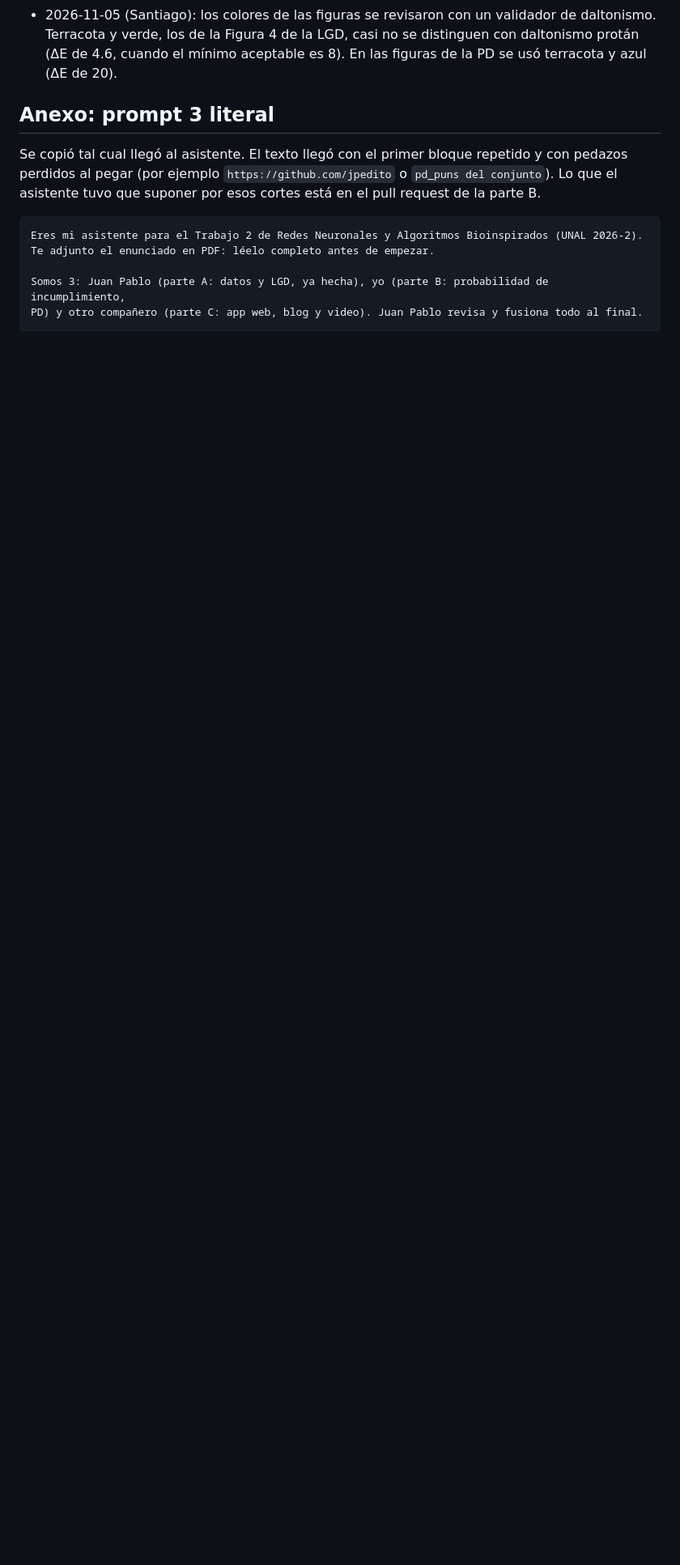
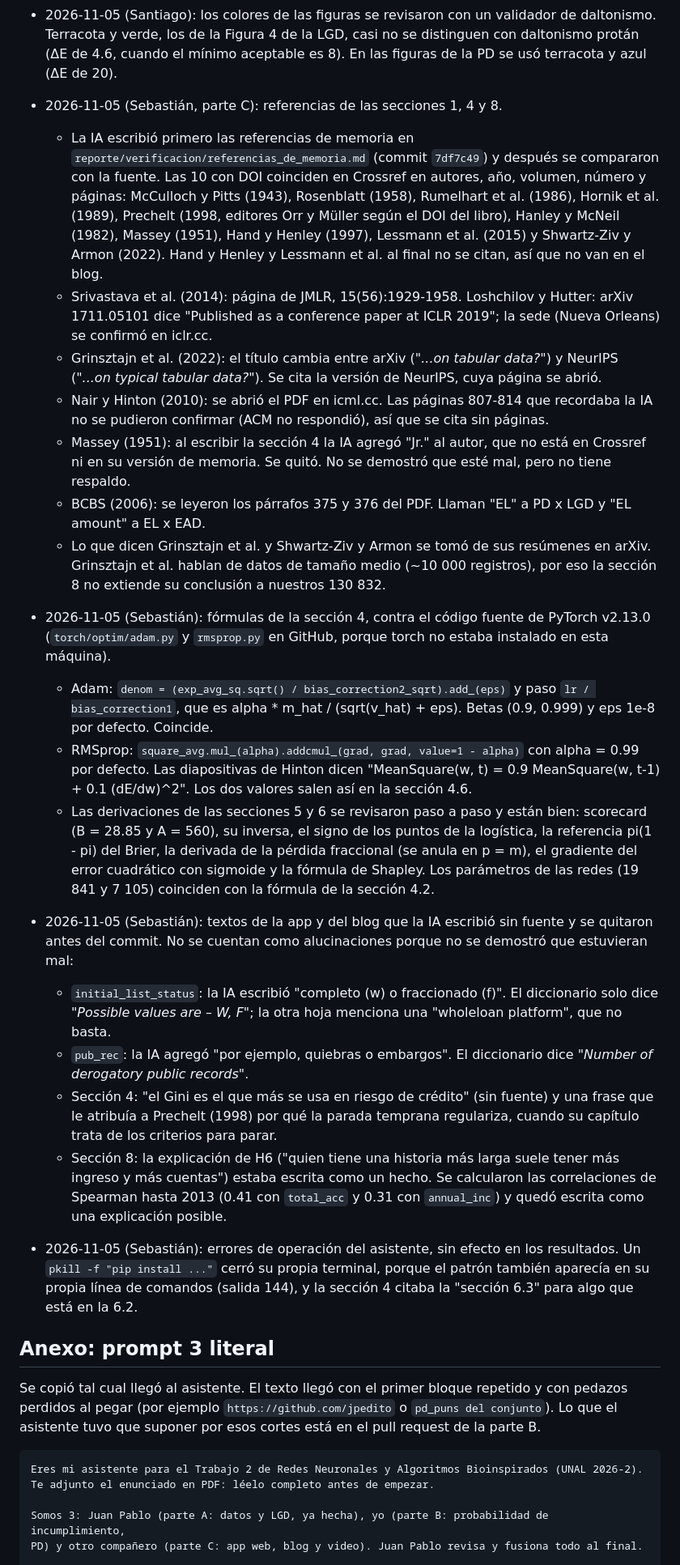
Before and after one commit to jperezalv22/trabajo2-riesgo-credito, a Markdown page: registro_ia.md, the part around one of its changes. Shown at 81% size. GitHub-like rendering; blank space fills up the shorter version.

Commit message:
Registro de IA: hallazgo A8 y verificaciones de la parte C (referencias, fórmulas, textos sin fuente)
Co-Authored-By: Claude Opus 5.5 <noreply@anthropic.com>

```diff
--- a/registro_ia.md
+++ b/registro_ia.md
@@ -157,6 +167,53 @@ y lección. Categorías: matemáticas, código, datos del mundo real, bibliograf
 - 2026-11-05 (Santiago): los colores de las figuras se revisaron con un validador de daltonismo.
   Terracota y verde, los de la Figura 4 de la LGD, casi no se distinguen con daltonismo protán (ΔE
   de 4.6, cuando el mínimo aceptable es 8). En las figuras de la PD se usó terracota y azul (ΔE de 20).
+
+- 2026-11-05 (Sebastián, parte C): referencias de las secciones 1, 4 y 8.
+  - La IA escribió primero las referencias de memoria en `reporte/verificacion/referencias_de_memoria.md`
+    (commit `7df7c49`) y después se compararon con la fuente. Las 10 con DOI coinciden en Crossref en
+    autores, año, volumen, número y páginas: McCulloch y Pitts (1943), Rosenblatt (1958), Rumelhart et
+    al. (1986), Hornik et al. (1989), Prechelt (1998, editores Orr y Müller según el DOI del libro),
+    Hanley y McNeil (1982), Massey (1951), Hand y Henley (1997), Lessmann et al. (2015) y Shwartz-Ziv y
+    Armon (2022). Hand y Henley y Lessmann et al. al final no se citan, así que no van en el blog.
+  - Srivastava et al. (2014): página de JMLR, 15(56):1929-1958. Loshchilov y Hutter: arXiv 1711.05101
+    dice "Published as a conference paper at ICLR 2019"; la sede (Nueva Orleans) se confirmó en iclr.cc.
+  - Grinsztajn et al. (2022): el título cambia entre arXiv (*"...on tabular data?"*) y NeurIPS
+    (*"...on typical tabular data?"*). Se cita la versión de NeurIPS, cuya página se abrió.
+  - Nair y Hinton (2010): se abrió el PDF en icml.cc. Las páginas 807-814 que recordaba la IA no se
+    pudieron confirmar (ACM no respondió), así que se cita sin páginas.
+  - Massey (1951): al escribir la sección 4 la IA agregó "Jr." al autor, que no está en Crossref ni en
+    su versión de memoria. Se quitó. No se demostró que esté mal, pero no tiene respaldo.
+  - BCBS (2006): se leyeron los párrafos 375 y 376 del PDF. Llaman "EL" a PD x LGD y "EL amount" a EL x EAD.
+  - Lo que dicen Grinsztajn et al. y Shwartz-Ziv y Armon se tomó de sus resúmenes en arXiv. Grinsztajn
+    et al. hablan de datos de tamaño medio (~10 000 registros), por eso la sección 8 no extiende su
+    conclusión a nuestros 130 832.
+- 2026-11-05 (Sebastián): fórmulas de la sección 4, contra el código fuente de PyTorch v2.13.0
+  (`torch/optim/adam.py` y `rmsprop.py` en GitHub, porque torch no estaba instalado en esta máquina).
+  - Adam: `denom = (exp_avg_sq.sqrt() / bias_correction2_sqrt).add_(eps)` y paso `lr / bias_correction1`,
+    que es alpha * m_hat / (sqrt(v_hat) + eps). Betas (0.9, 0.999) y eps 1e-8 por defecto. Coincide.
+  - RMSprop: `square_avg.mul_(alpha).addcmul_(grad, grad, value=1 - alpha)` con alpha = 0.99 por defecto.
+    Las diapositivas de Hinton dicen "MeanSquare(w, t) = 0.9 MeanSquare(w, t-1) + 0.1 (dE/dw)^2". Los
+    dos valores salen así en la sección 4.6.
+  - Las derivaciones de las secciones 5 y 6 se revisaron paso a paso y están bien: scorecard
+    (B = 28.85 y A = 560), su inversa, el signo de los puntos de la logística, la referencia
+    pi(1 - pi) del Brier, la derivada de la pérdida fraccional (se anula en p = m), el gradiente del
+    error cuadrático con sigmoide y la fórmula de Shapley. Los parámetros de las redes (19 841 y 7 105)
+    coinciden con la fórmula de la sección 4.2.
+- 2026-11-05 (Sebastián): textos de la app y del blog que la IA escribió sin fuente y se quitaron
+  antes del commit. No se cuentan como alucinaciones porque no se demostró que estuvieran mal:
+  - `initial_list_status`: la IA escribió "completo (w) o fraccionado (f)". El diccionario solo dice
+    *"Possible values are – W, F"*; la otra hoja menciona una "wholeloan platform", que no basta.
+  - `pub_rec`: la IA agregó "por ejemplo, quiebras o embargos". El diccionario dice *"Number of
+    derogatory public records"*.
+  - Sección 4: "el Gini es el que más se usa en riesgo de crédito" (sin fuente) y una frase que le
+    atribuía a Prechelt (1998) por qué la parada temprana regulariza, cuando su capítulo trata de los
+    criterios para parar.
+  - Sección 8: la explicación de H6 ("quien tiene una historia más larga suele tener más ingreso y
+    más cuentas") estaba escrita como un hecho. Se calcularon las correlaciones de Spearman hasta 2013
+    (0.41 con `total_acc` y 0.31 con `annual_inc`) y quedó escrita como una explicación posible.
+- 2026-11-05 (Sebastián): errores de operación del asistente, sin efecto en los resultados. Un
+  `pkill -f "pip install ..."` cerró su propia terminal, porque el patrón también aparecía en su
+  propia línea de comandos (salida 144), y la sección 4 citaba la "sección 6.3" para algo que está en la 6.2.
 
 ## Anexo: prompt 3 literal
 
```
Also changed, not shown: other parts of registro_ia.md (+10 -0 lines).
